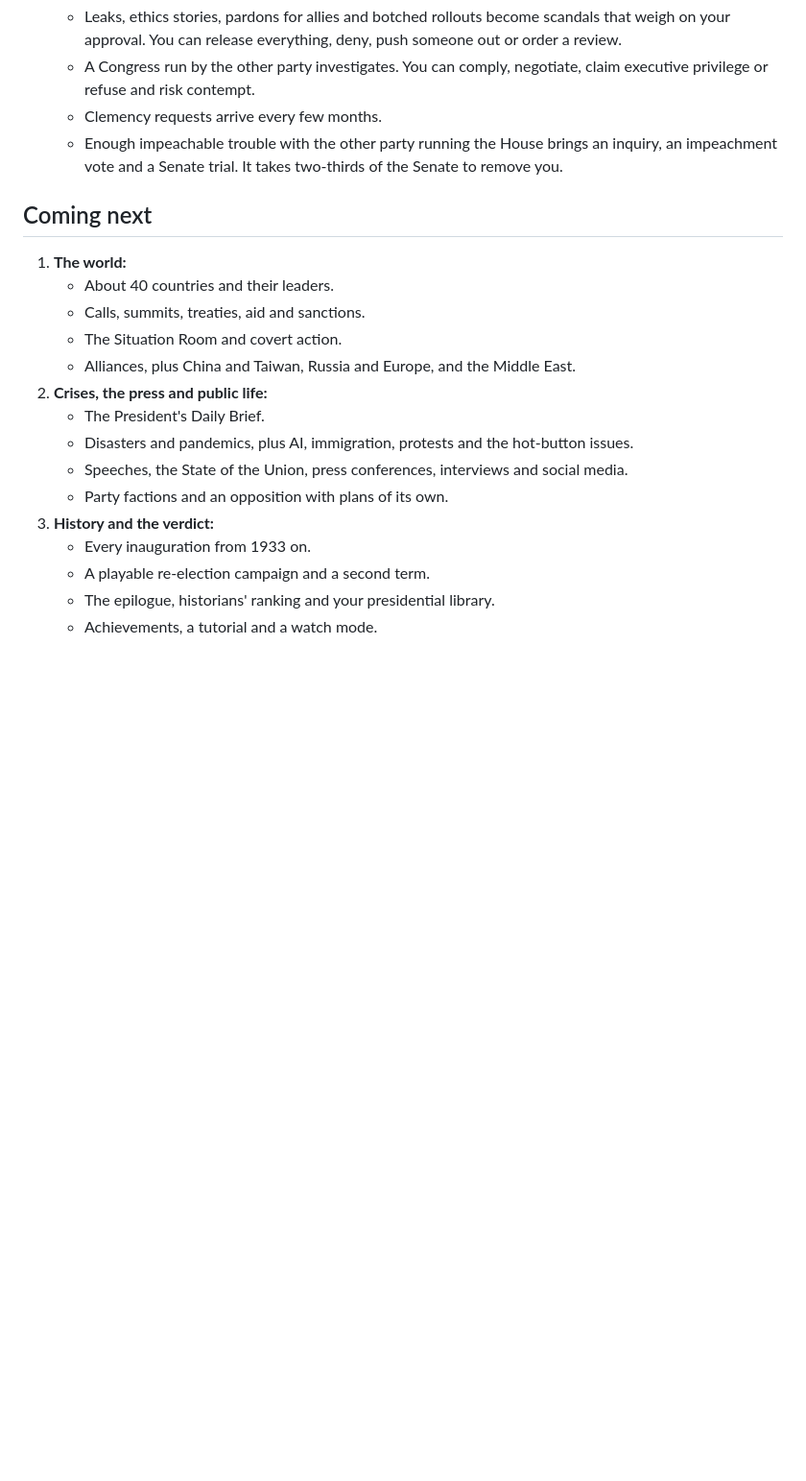
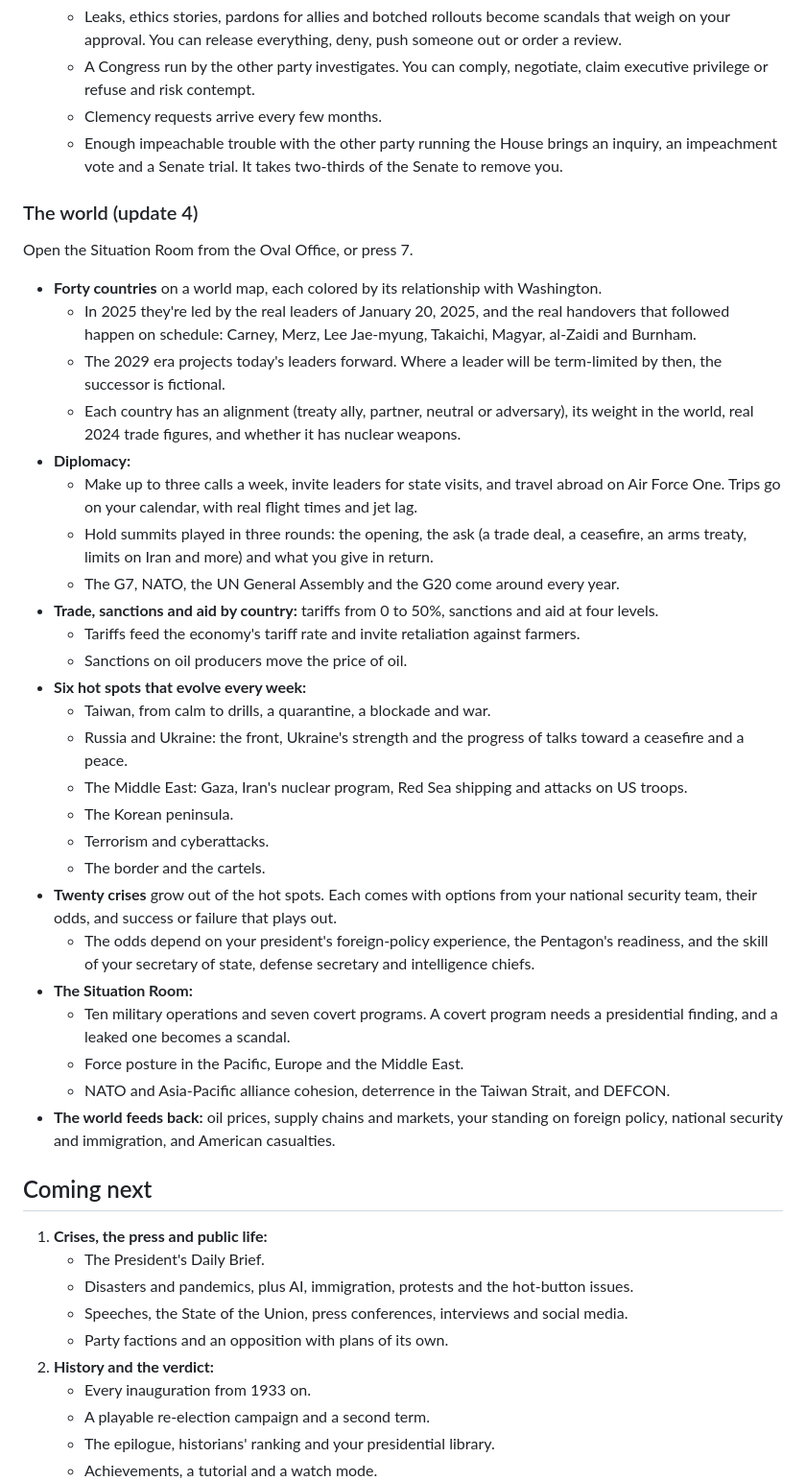
Before and after one commit to lukewaadams-gif/ResoluteDesk, a Markdown page: README.md, the part around one of its changes. Shown at 96% size. Rendered like a GitHub page; blank space fills up the shorter version.

```diff
--- a/README.md
+++ b/README.md
@@ -142,19 +142,44 @@ Open the West Wing from the Oval Office, or press 5.
   - Clemency requests arrive every few months.
   - Enough impeachable trouble with the other party running the House brings an inquiry, an impeachment vote and a Senate trial. It takes two-thirds of the Senate to remove you.
 
+### The world (update 4)
+
+Open the Situation Room from the Oval Office, or press 7.
+
+- **Forty countries** on a world map, each colored by its relationship with Washington.
+  - In 2025 they're led by the real leaders of January 20, 2025, and the real handovers that followed happen on schedule: Carney, Merz, Lee Jae-myung, Takaichi, Magyar, al-Zaidi and Burnham.
+  - The 2029 era projects today's leaders forward. Where a leader will be term-limited by then, the successor is fictional.
+  - Each country has an alignment (treaty ally, partner, neutral or adversary), its weight in the world, real 2024 trade figures, and whether it has nuclear weapons.
+- **Diplomacy:**
+  - Make up to three calls a week, invite leaders for state visits, and travel abroad on Air Force One. Trips go on your calendar, with real flight times and jet lag.
+  - Hold summits played in three rounds: the opening, the ask (a trade deal, a ceasefire, an arms treaty, limits on Iran and more) and what you give in return.
+  - The G7, NATO, the UN General Assembly and the G20 come around every year.
+- **Trade, sanctions and aid by country:** tariffs from 0 to 50%, sanctions and aid at four levels.
+  - Tariffs feed the economy's tariff rate and invite retaliation against farmers.
+  - Sanctions on oil producers move the price of oil.
+- **Six hot spots that evolve every week:**
+  - Taiwan, from calm to drills, a quarantine, a blockade and war.
+  - Russia and Ukraine: the front, Ukraine's strength and the progress of talks toward a ceasefire and a peace.
+  - The Middle East: Gaza, Iran's nuclear program, Red Sea shipping and attacks on US troops.
+  - The Korean peninsula.
+  - Terrorism and cyberattacks.
+  - The border and the cartels.
+- **Twenty crises** grow out of the hot spots. Each comes with options from your national security team, their odds, and success or failure that plays out.
+  - The odds depend on your president's foreign-policy experience, the Pentagon's readiness, and the skill of your secretary of state, defense secretary and intelligence chiefs.
+- **The Situation Room:**
+  - Ten military operations and seven covert programs. A covert program needs a presidential finding, and a leaked one becomes a scandal.
+  - Force posture in the Pacific, Europe and the Middle East.
+  - NATO and Asia-Pacific alliance cohesion, deterrence in the Taiwan Strait, and DEFCON.
+- **The world feeds back:** oil prices, supply chains and markets, your standing on foreign policy, national security and immigration, and American casualties.
+
 ## Coming next
 
-1. **The world:**
-   - About 40 countries and their leaders.
-   - Calls, summits, treaties, aid and sanctions.
-   - The Situation Room and covert action.
-   - Alliances, plus China and Taiwan, Russia and Europe, and the Middle East.
-2. **Crises, the press and public life:**
+1. **Crises, the press and public life:**
    - The President's Daily Brief.
    - Disasters and pandemics, plus AI, immigration, protests and the hot-button issues.
    - Speeches, the State of the Union, press conferences, interviews and social media.
    - Party factions and an opposition with plans of its own.
-3. **History and the verdict:**
+2. **History and the verdict:**
    - Every inauguration from 1933 on.
    - A playable re-election campaign and a second term.
    - The epilogue, historians' ranking and your presidential library.
```
Also changed, not shown: other parts of README.md (+6 -2 lines), screenshots/a-crisis.png (added), screenshots/a-summit.png (added), screenshots/hot-spots.png (added), screenshots/operations.png (added), screenshots/the-world.png (added), screenshots/trade-and-sanctions.png (added), 3 other files.
